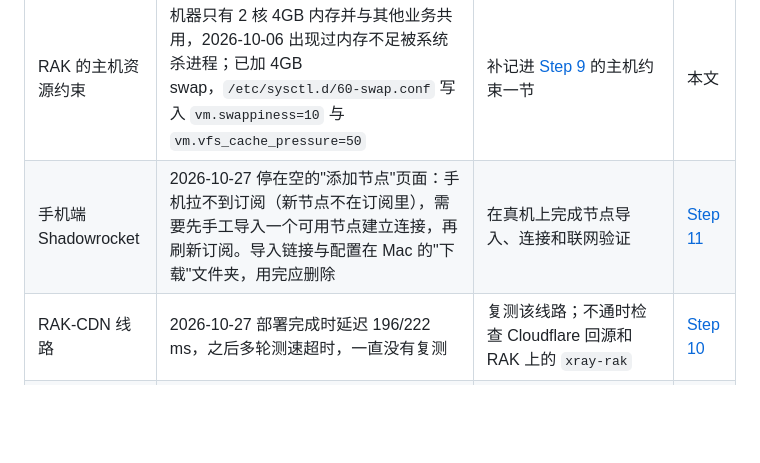
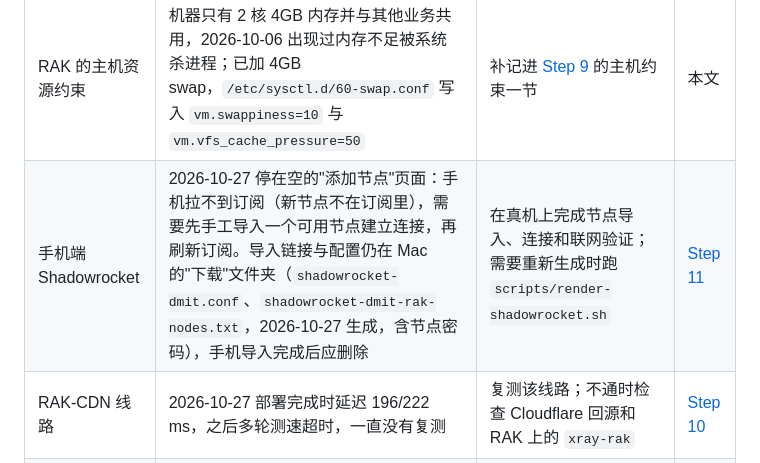
Before and after one commit to Arismemo/dmit, a Markdown page: SESSION-SUMMARY-2026-11-04.md, the part around the change. Rendered like a GitHub page; blank space fills up the shorter version.

Commit message:
文档: 标注手机端导入文件仍在下载目录

```diff
--- a/SESSION-SUMMARY-2026-11-04.md
+++ b/SESSION-SUMMARY-2026-11-04.md
@@ -51,7 +51,7 @@
 | DMIT 磁盘看护 | 用量库已清空且采集已关闭，不会再快速增长；`/root/j/browsers/profiles` 约 587MB，`/root/service-upgrade-backups` 约 984MB | 定期检查根盘占用，备份目录按保留策略清理 | [Step 12](playbook/12-dmit-bom-migration.md) 第 5 节 |
 | RAK 上 Claude 用户的全局规则 | 资源约束提示写在 `/home/claude/.claude/CLAUDE.md`，仓库没有备份 | 需要长期保留时补一份副本进仓库 | 本文 |
 | RAK 的主机资源约束 | 机器只有 2 核 4GB 内存并与其他业务共用，2026-10-06 出现过内存不足被系统杀进程；已加 4GB swap，`/etc/sysctl.d/60-swap.conf` 写入 `vm.swappiness=10` 与 `vm.vfs_cache_pressure=50` | 补记进 [Step 9](playbook/09-rak-claude-isolated-runtime.md) 的主机约束一节 | 本文 |
-| 手机端 Shadowrocket | 2026-10-27 停在空的"添加节点"页面：手机拉不到订阅（新节点不在订阅里），需要先手工导入一个可用节点建立连接，再刷新订阅。导入链接与配置在 Mac 的"下载"文件夹，用完应删除 | 在真机上完成节点导入、连接和联网验证 | [Step 11](playbook/11-unified-subscription.md) |
+| 手机端 Shadowrocket | 2026-10-27 停在空的"添加节点"页面：手机拉不到订阅（新节点不在订阅里），需要先手工导入一个可用节点建立连接，再刷新订阅。导入链接与配置仍在 Mac 的"下载"文件夹（`shadowrocket-dmit.conf`、`shadowrocket-dmit-rak-nodes.txt`，2026-10-27 生成，含节点密码），手机导入完成后应删除 | 在真机上完成节点导入、连接和联网验证；需要重新生成时跑 `scripts/render-shadowrocket.sh` | [Step 11](playbook/11-unified-subscription.md) |
 | RAK-CDN 线路 | 2026-10-27 部署完成时延迟 196/222 ms，之后多轮测速超时，一直没有复测 | 复测该线路；不通时检查 Cloudflare 回源和 RAK 上的 `xray-rak` | [Step 10](playbook/10-independent-nodes.md) |
 | 分流归属 | `modelscope.cn` 被归到 `Bulk-Traffic` 走美国出口；`api.factory.ai`、`cloudcode-pa.googleapis.com`、`antigravity-*` 等 AI 工具域名走兜底 Proxy 而非 AI 组 | 确认这两处是否有意为之，需要的话改 [configs/server/custom-clash.yml](configs/server/custom-clash.yml) | [Step 5](playbook/05-subscription-template.md) 第 4 节 |
 | 其他设备的配置 | seed-ser 跑的是本机 `~/.config/mihomo/config.yaml`，不会随 Marzban 订阅更新；这台 Mac 曾在 Clash Verge 退出时把内存里的旧空配置写回磁盘，导入的订阅被覆盖 | 每次手动更新后核对配置内容，必要时在程序完全退出后再写文件 | [Step 5](playbook/05-subscription-template.md) 第 4 节 |
```
